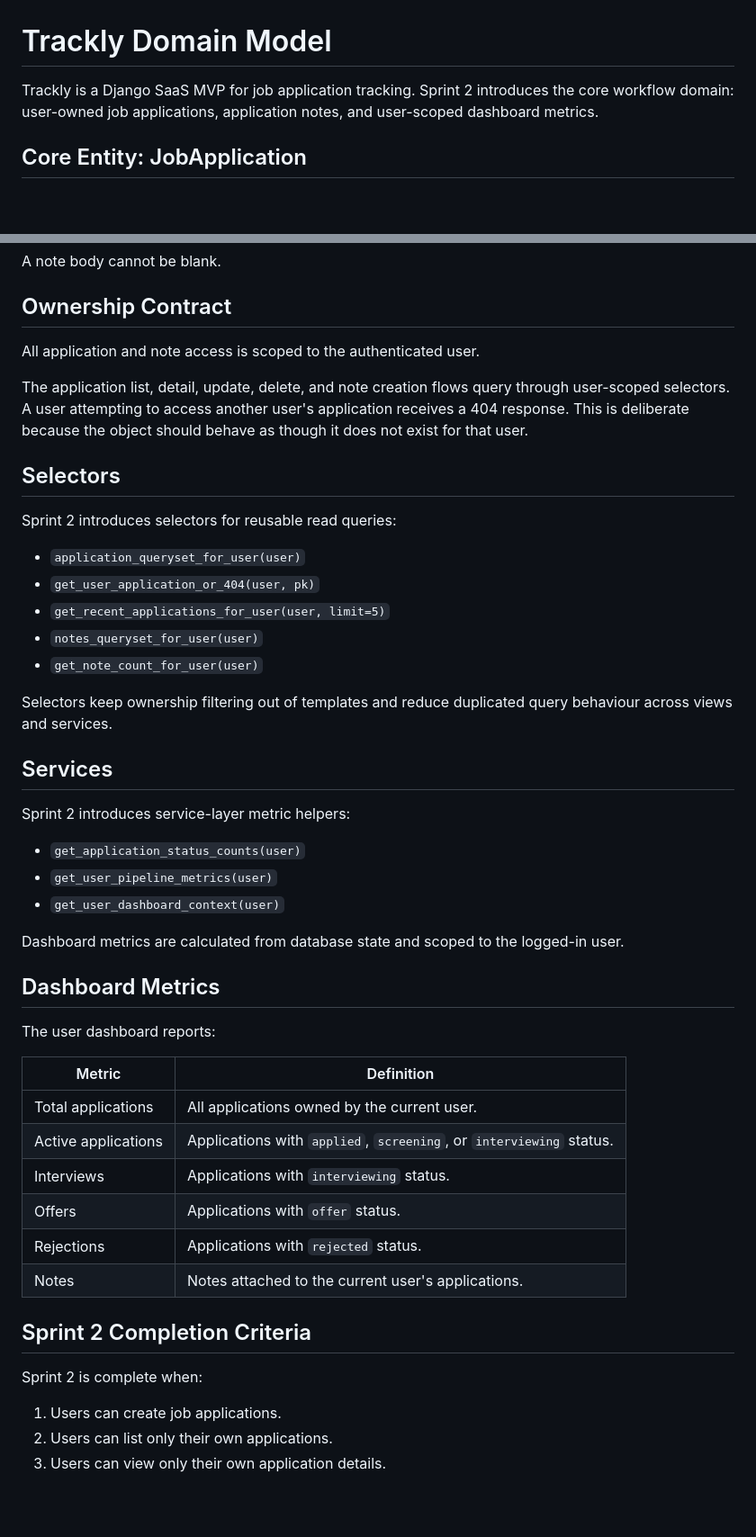
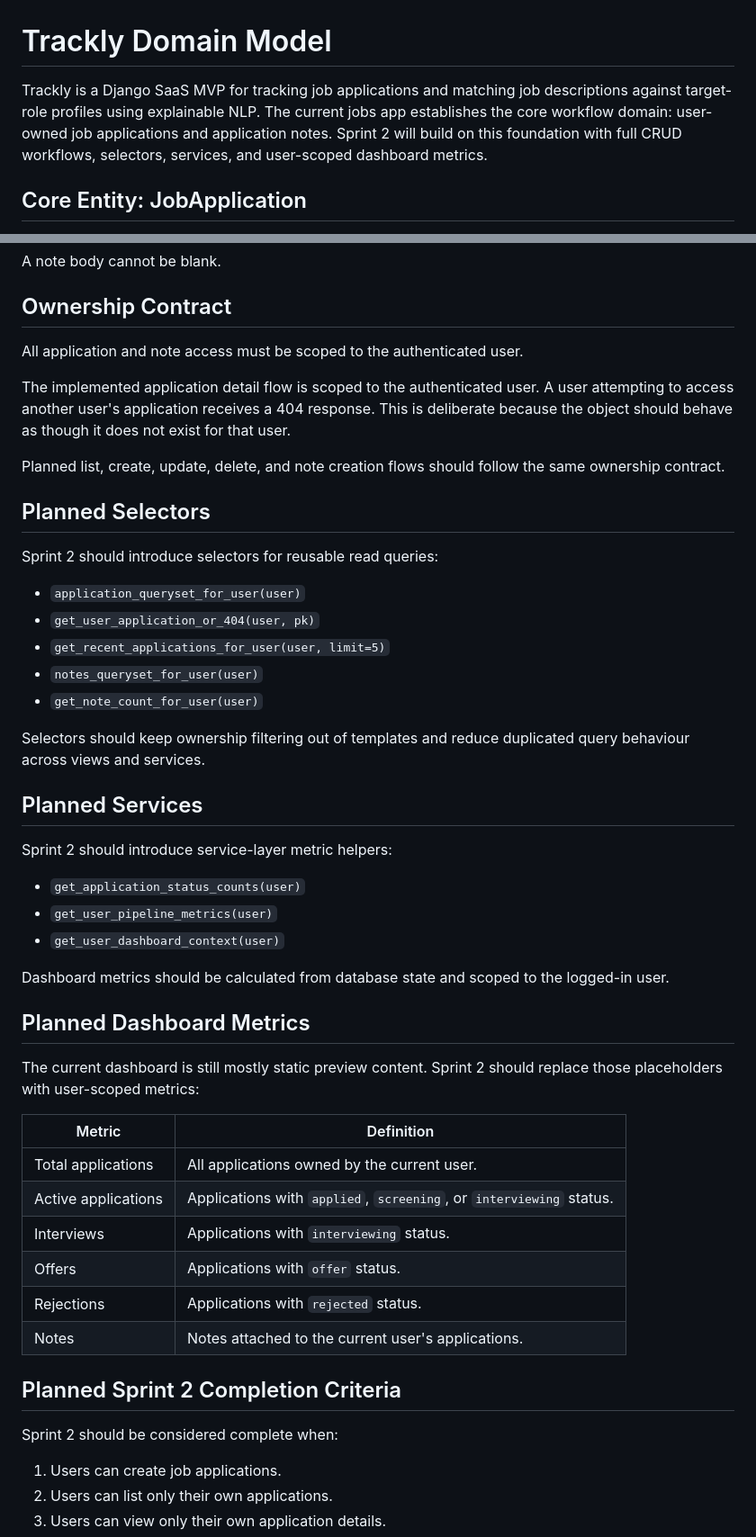
Before and after one commit to AAdewunmi/Trackly-Job-Applications-Tracker-Project, a Markdown page: docs/domain-model.md, 2 parts joined by grey strips. Shown at 90% size. GitHub-like rendering; blank space fills up the shorter version.

Commit message:
docs: align Trackly product definition

```diff
--- a/docs/domain-model.md
+++ b/docs/domain-model.md
@@ -1,6 +1,6 @@
 # Trackly Domain Model
 
-Trackly is a Django SaaS MVP for job application tracking. Sprint 2 introduces the core workflow domain: user-owned job applications, application notes, and user-scoped dashboard metrics.
+Trackly is a Django SaaS MVP for tracking job applications and matching job descriptions against target-role profiles using explainable NLP. The current jobs app establishes the core workflow domain: user-owned job applications and application notes. Sprint 2 will build on this foundation with full CRUD workflows, selectors, services, and user-scoped dashboard metrics.
 
 ## Core Entity: JobApplication
 
@@ -66,13 +66,15 @@ A note body cannot be blank.
 
 ## Ownership Contract
 
-All application and note access is scoped to the authenticated user.
+All application and note access must be scoped to the authenticated user.
 
-The application list, detail, update, delete, and note creation flows query through user-scoped selectors. A user attempting to access another user's application receives a 404 response. This is deliberate because the object should behave as though it does not exist for that user.
+The implemented application detail flow is scoped to the authenticated user. A user attempting to access another user's application receives a 404 response. This is deliberate because the object should behave as though it does not exist for that user.
 
-## Selectors
+Planned list, create, update, delete, and note creation flows should follow the same ownership contract.
 
-Sprint 2 introduces selectors for reusable read queries:
+## Planned Selectors
+
+Sprint 2 should introduce selectors for reusable read queries:
 
 - `application_queryset_for_user(user)`
 - `get_user_application_or_404(user, pk)`
@@ -80,21 +82,21 @@ Sprint 2 introduces selectors for reusable read queries:
 - `notes_queryset_for_user(user)`
 - `get_note_count_for_user(user)`
 
-Selectors keep ownership filtering out of templates and reduce duplicated query behaviour across views and services.
+Selectors should keep ownership filtering out of templates and reduce duplicated query behaviour across views and services.
 
-## Services
+## Planned Services
 
-Sprint 2 introduces service-layer metric helpers:
+Sprint 2 should introduce service-layer metric helpers:
 
 - `get_application_status_counts(user)`
 - `get_user_pipeline_metrics(user)`
 - `get_user_dashboard_context(user)`
 
-Dashboard metrics are calculated from database state and scoped to the logged-in user.
+Dashboard metrics should be calculated from database state and scoped to the logged-in user.
 
-## Dashboard Metrics
+## Planned Dashboard Metrics
 
-The user dashboard reports:
+The current dashboard is still mostly static preview content. Sprint 2 should replace those placeholders with user-scoped metrics:
 
 | Metric | Definition |
 | --- | --- |
@@ -105,9 +107,9 @@ The user dashboard reports:
 | Rejections | Applications with `rejected` status. |
 | Notes | Notes attached to the current user's applications. |
 
-## Sprint 2 Completion Criteria
+## Planned Sprint 2 Completion Criteria
 
-Sprint 2 is complete when:
+Sprint 2 should be considered complete when:
 
 1. Users can create job applications.
 2. Users can list only their own applications.
```
Also changed, not shown: docs/design-system.md (+3 -2 lines).
